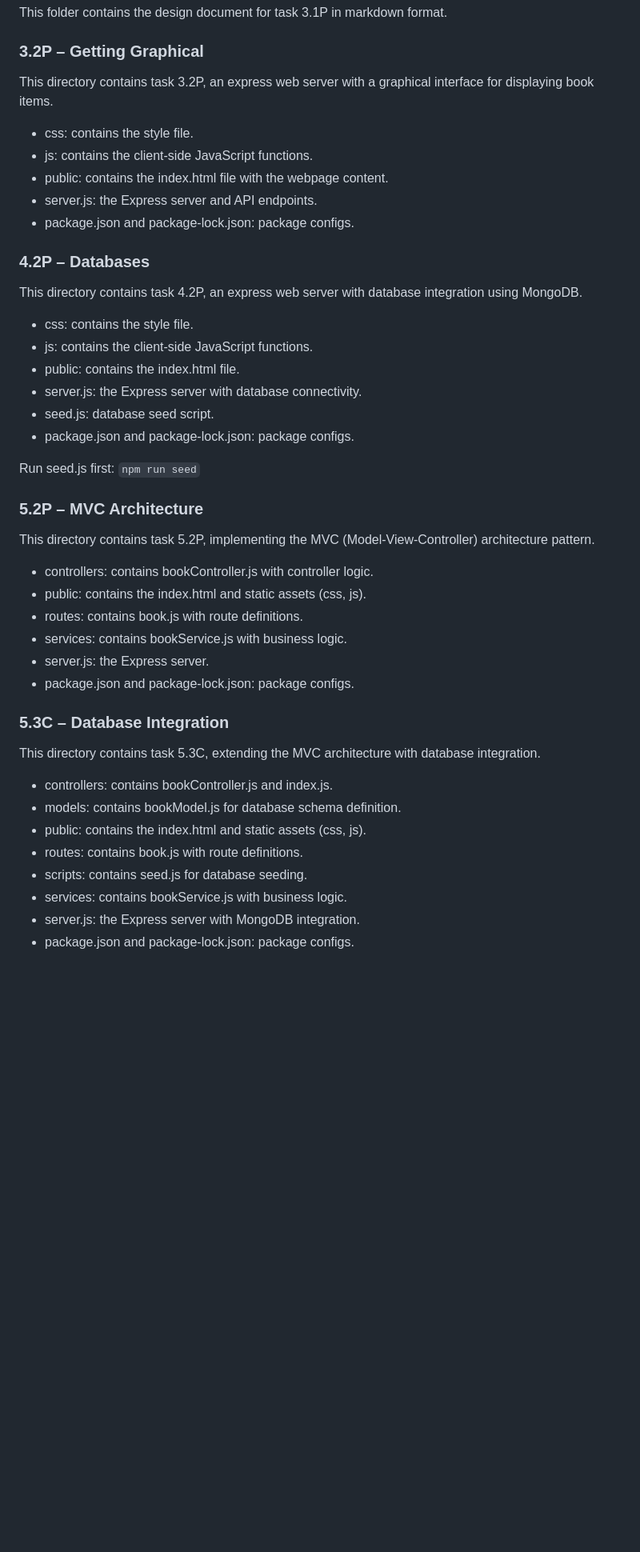
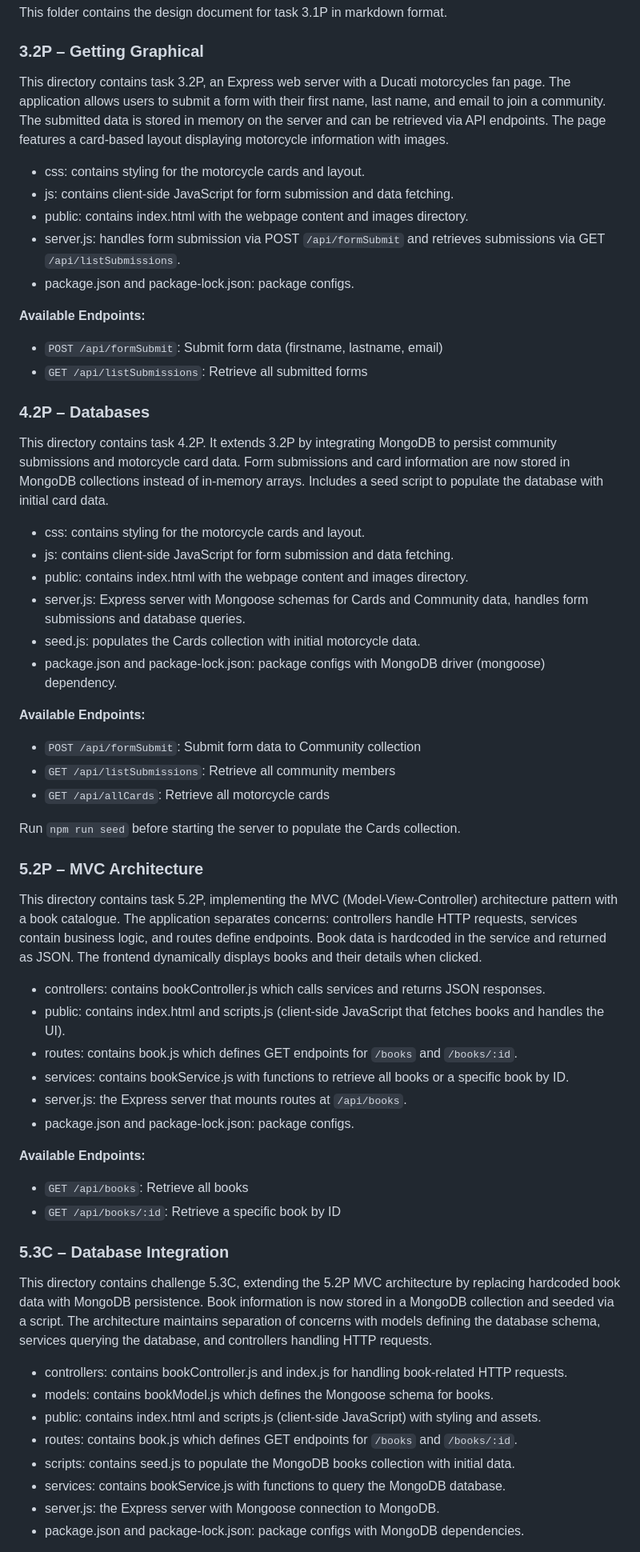
Before and after one commit to jo-kem/SIT725_s225656649, a Markdown page: README.md, the part around one of its changes. Shown at 80% size. Rendered like a GitHub page; blank space fills up the shorter version.

Commit message:
Fleshed out README

```diff
--- a/README.md
+++ b/README.md
@@ -76,48 +76,64 @@ This folder contains the design document for task 3.1P in markdown format.
 
 ### 3.2P – Getting Graphical
 
-This directory contains task 3.2P, an express web server with a graphical interface for displaying book items.
+This directory contains task 3.2P, an Express web server with a Ducati motorcycles fan page. The application allows users to submit a form with their first name, last name, and email to join a community. The submitted data is stored in memory on the server and can be retrieved via API endpoints. The page features a card-based layout displaying motorcycle information with images.
 
-- css: contains the style file.
-- js: contains the client-side JavaScript functions.
-- public: contains the index.html file with the webpage content.
-- server.js: the Express server and API endpoints.
+- css: contains styling for the motorcycle cards and layout.
+- js: contains client-side JavaScript for form submission and data fetching.
+- public: contains index.html with the webpage content and images directory.
+- server.js: handles form submission via POST `/api/formSubmit` and retrieves submissions via GET `/api/listSubmissions`.
 - package.json and package-lock.json: package configs.
+
+**Available Endpoints:**
+
+- `POST /api/formSubmit`: Submit form data (firstname, lastname, email)
+- `GET /api/listSubmissions`: Retrieve all submitted forms
 
 ### 4.2P – Databases
 
-This directory contains task 4.2P, an express web server with database integration using MongoDB.
+This directory contains task 4.2P. It extends 3.2P by integrating MongoDB to persist community submissions and motorcycle card data. Form submissions and card information are now stored in MongoDB collections instead of in-memory arrays. Includes a seed script to populate the database with initial card data.
 
-- css: contains the style file.
-- js: contains the client-side JavaScript functions.
-- public: contains the index.html file.
-- server.js: the Express server with database connectivity.
-- seed.js: database seed script.
-- package.json and package-lock.json: package configs.
+- css: contains styling for the motorcycle cards and layout.
+- js: contains client-side JavaScript for form submission and data fetching.
+- public: contains index.html with the webpage content and images directory.
+- server.js: Express server with Mongoose schemas for Cards and Community data, handles form submissions and database queries.
+- seed.js: populates the Cards collection with initial motorcycle data.
+- package.json and package-lock.json: package configs with MongoDB driver (mongoose) dependency.
 
-Run seed.js first: `npm run seed`
+**Available Endpoints:**
+
+- `POST /api/formSubmit`: Submit form data to Community collection
+- `GET /api/listSubmissions`: Retrieve all community members
+- `GET /api/allCards`: Retrieve all motorcycle cards
+
+Run `npm run seed` before starting the server to populate the Cards collection.
 
 ### 5.2P – MVC Architecture
 
-This directory contains task 5.2P, implementing the MVC (Model-View-Controller) architecture pattern.
+This directory contains task 5.2P, implementing the MVC (Model-View-Controller) architecture pattern with a book catalogue. The application separates concerns: controllers handle HTTP requests, services contain business logic, and routes define endpoints. Book data is hardcoded in the service and returned as JSON. The frontend dynamically displays books and their details when clicked.
 
-- controllers: contains bookController.js with controller logic.
-- public: contains the index.html and static assets (css, js).
-- routes: contains book.js with route definitions.
-- services: contains bookService.js with business logic.
-- server.js: the Express server.
+- controllers: contains bookController.js which calls services and returns JSON responses.
+- public: contains index.html and scripts.js (client-side JavaScript that fetches books and handles the UI).
+- routes: contains book.js which defines GET endpoints for `/books` and `/books/:id`.
+- services: contains bookService.js with functions to retrieve all books or a specific book by ID.
+- server.js: the Express server that mounts routes at `/api/books`.
 - package.json and package-lock.json: package configs.
+
+**Available Endpoints:**
+
+- `GET /api/books`: Retrieve all books
+- `GET /api/books/:id`: Retrieve a specific book by ID
 
 ### 5.3C – Database Integration
 
-This directory contains task 5.3C, extending the MVC architecture with database integration.
+This directory contains challenge 5.3C, extending the 5.2P MVC architecture by replacing hardcoded book data with MongoDB persistence. Book information is now stored in a MongoDB collection and seeded via a script. The architecture maintains separation of concerns with models defining the database schema, services querying the database, and controllers handling HTTP requests.
 
-- controllers: contains bookController.js and index.js.
-- models: contains bookModel.js for database schema definition.
-- public: contains the index.html and static assets (css, js).
-- routes: contains book.js with route definitions.
-- scripts: contains seed.js for database seeding.
-- services: contains bookService.js with business logic.
-- server.js: the Express server with MongoDB integration.
-- package.json and package-lock.json: package configs.
+- controllers: contains bookController.js and index.js for handling book-related HTTP requests.
+- models: contains bookModel.js which defines the Mongoose schema for books.
+- public: contains index.html and scripts.js (client-side JavaScript) with styling and assets.
+- routes: contains book.js which defines GET endpoints for `/books` and `/books/:id`.
+- scripts: contains seed.js to populate the MongoDB books collection with initial data.
+- services: contains bookService.js with functions to query the MongoDB database.
+- server.js: the Express server with Mongoose connection to MongoDB.
+- package.json and package-lock.json: package configs with MongoDB dependencies.
 
```
Also changed, not shown: other parts of README.md (+7 -2 lines).
